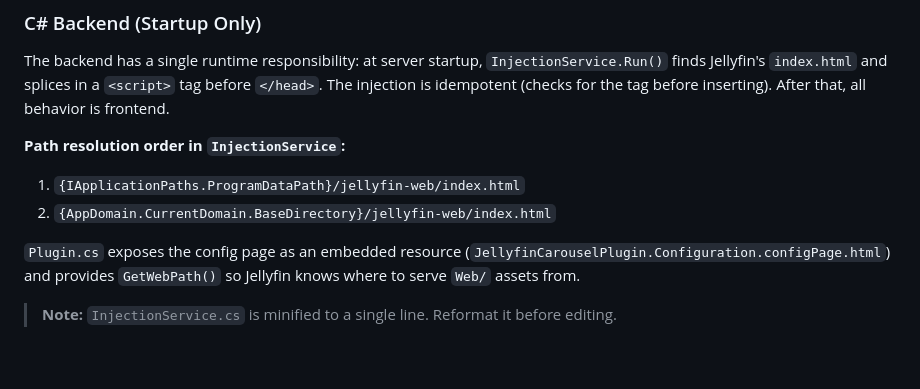
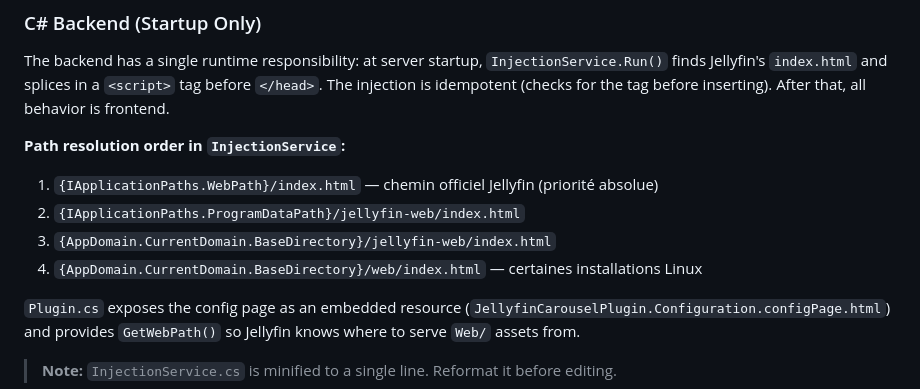
Before and after one commit to peterdu1109/MediaCarousel, a Markdown page: CLAUDE.md, the part around the change. GitHub-like rendering; blank space fills up the shorter version.

Commit message:
docs: Mettre à jour CLAUDE.md avec les 4 chemins de résolution InjectionService
https://claude.ai/code/session_012gAWZNfgS7Av31ysghFyrT

```diff
--- a/CLAUDE.md
+++ b/CLAUDE.md
@@ -42,8 +42,10 @@ MediaCarousel/
 The backend has a single runtime responsibility: at server startup, `InjectionService.Run()` finds Jellyfin's `index.html` and splices in a `<script>` tag before `</head>`. The injection is idempotent (checks for the tag before inserting). After that, all behavior is frontend.
 
 **Path resolution order in `InjectionService`:**
-1. `{IApplicationPaths.ProgramDataPath}/jellyfin-web/index.html`
-2. `{AppDomain.CurrentDomain.BaseDirectory}/jellyfin-web/index.html`
+1. `{IApplicationPaths.WebPath}/index.html` — chemin officiel Jellyfin (priorité absolue)
+2. `{IApplicationPaths.ProgramDataPath}/jellyfin-web/index.html`
+3. `{AppDomain.CurrentDomain.BaseDirectory}/jellyfin-web/index.html`
+4. `{AppDomain.CurrentDomain.BaseDirectory}/web/index.html` — certaines installations Linux
 
 `Plugin.cs` exposes the config page as an embedded resource (`JellyfinCarouselPlugin.Configuration.configPage.html`) and provides `GetWebPath()` so Jellyfin knows where to serve `Web/` assets from.
 
```
